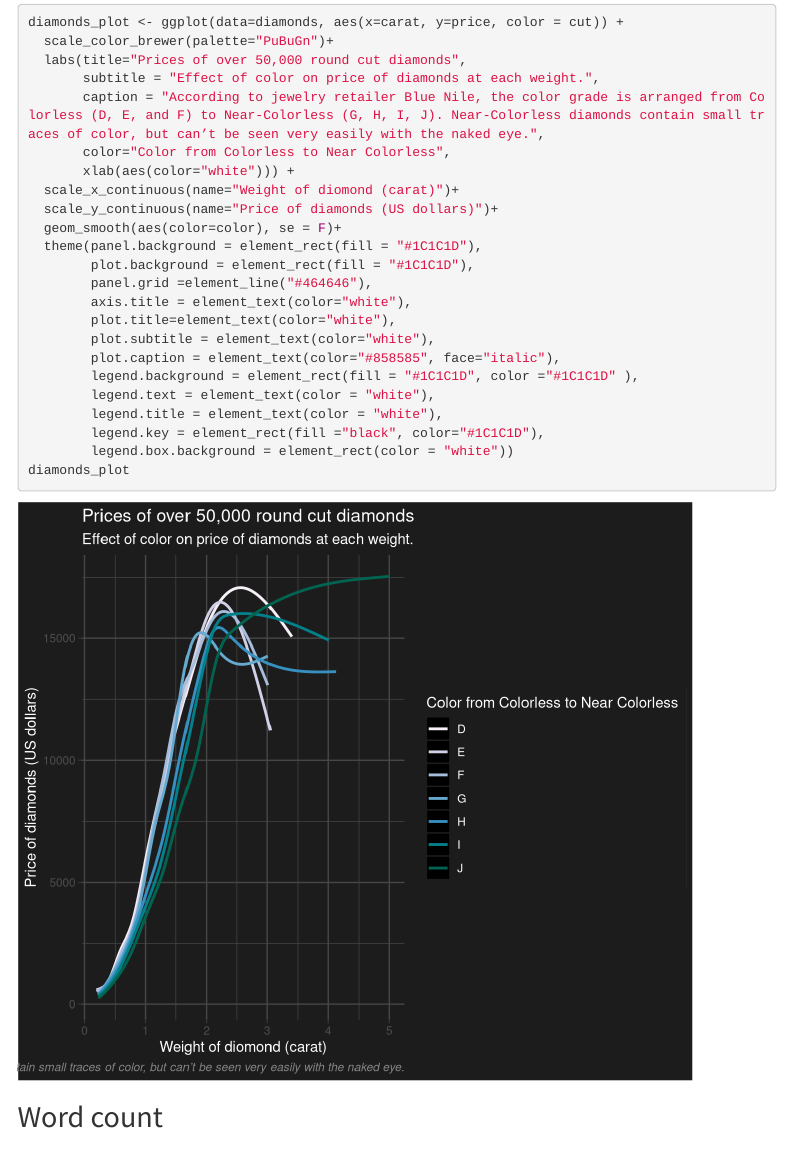
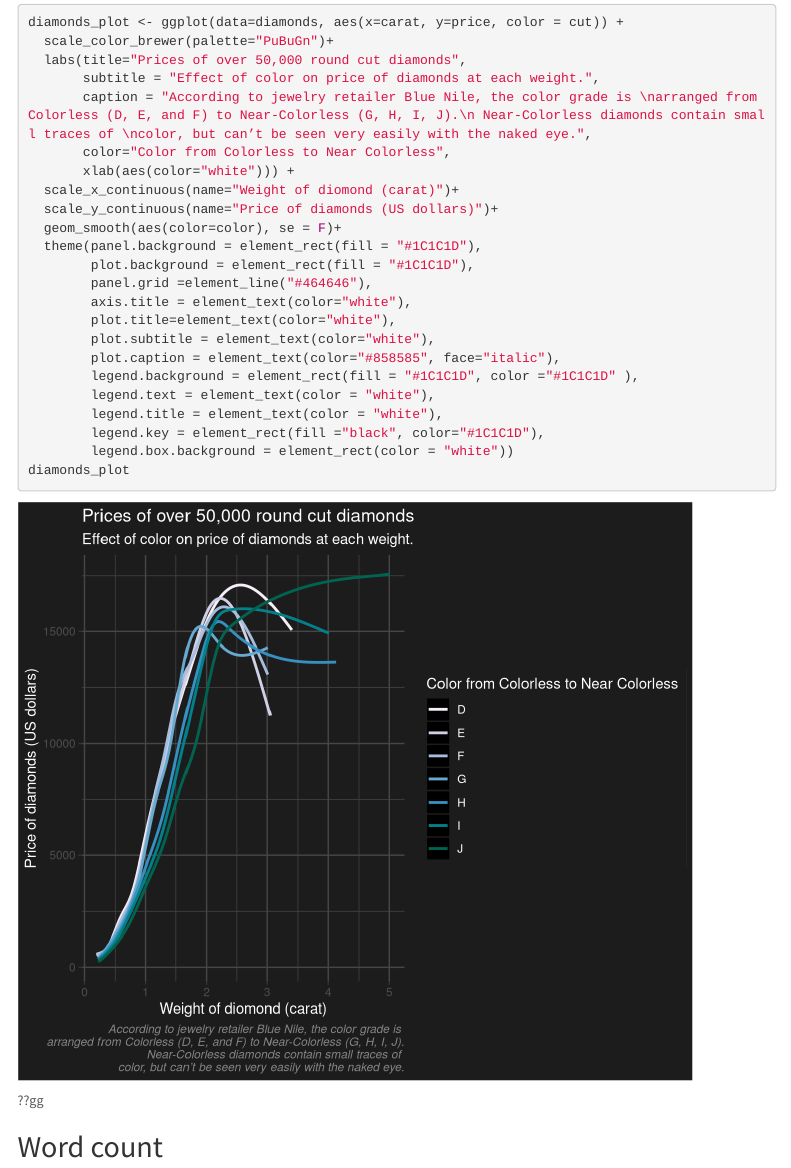
Before and after one commit to NiyaDai/MP1, an R Markdown document (MP1.Rmd): the page in a window 1100 px wide, from 2190 px down. Rendered offline with R 4.5, knitr and Pandoc, with nearby package versions; some code elsewhere in the file could not run offline; menus at the side of the page are left out.

Commit message:
changed caption

````diff
--- a/MP1.Rmd
+++ b/MP1.Rmd
@@ -68,7 +68,7 @@
   scale_color_brewer(palette="PuBuGn")+
   labs(title="Prices of over 50,000 round cut diamonds",
        subtitle = "Effect of color on price of diamonds at each weight.",
-       caption = "According to jewelry retailer Blue Nile, the color grade is arranged from Colorless (D, E, and F) to Near-Colorless (G, H, I, J). Near-Colorless diamonds contain small traces of color, but can’t be seen very easily with the naked eye.",
+       caption = "According to jewelry retailer Blue Nile, the color grade is \narranged from Colorless (D, E, and F) to Near-Colorless (G, H, I, J).\n Near-Colorless diamonds contain small traces of \ncolor, but can’t be seen very easily with the naked eye.",
        color="Color from Colorless to Near Colorless",
        xlab(aes(color="white"))) +
   scale_x_continuous(name="Weight of diomond (carat)")+
@@ -88,7 +88,7 @@
         legend.box.background = element_rect(color = "white"))
 diamonds_plot
 ```
-
+??gg
 
 ## Word count
 
````
